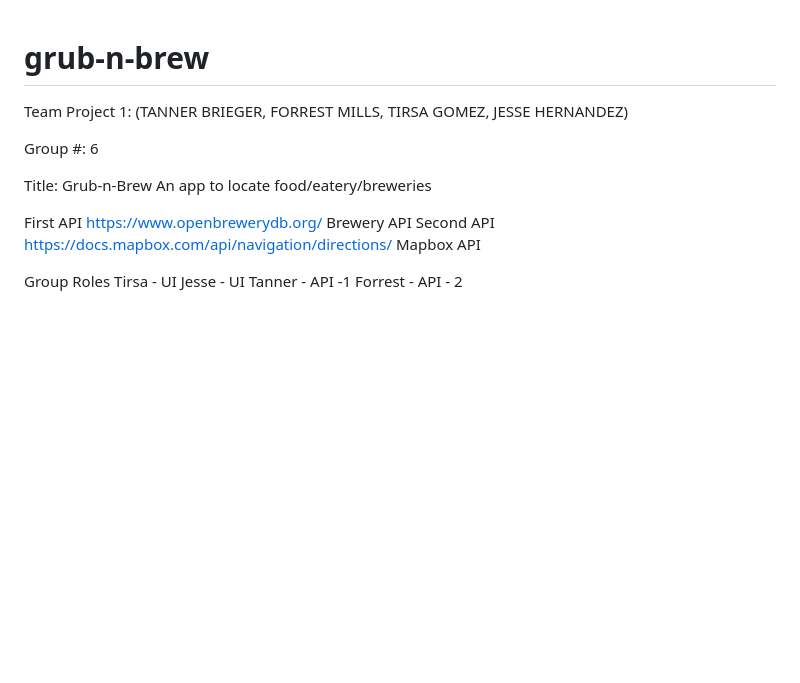
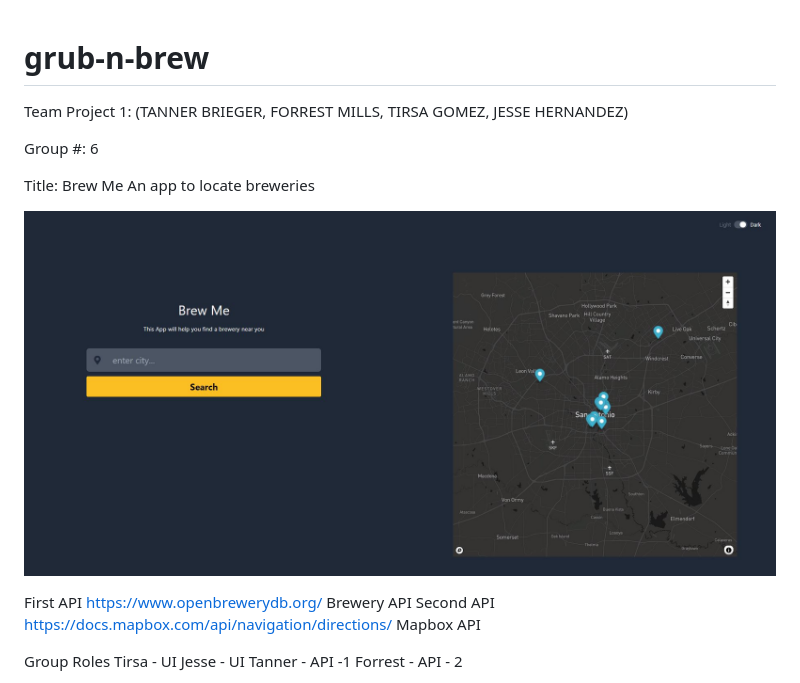
Before and after one commit to jessebubble/brew-me, a Markdown page: README.md, the part around the change. GitHub-like rendering; pictures changed too: assets/images/website.JPG (added); blank space fills up the shorter version.

Commit message:
added website image to readme file

```diff
--- a/README.md
+++ b/README.md
@@ -1,10 +1,13 @@
 # grub-n-brew
+
 Team Project 1: (TANNER BRIEGER, FORREST MILLS, TIRSA GOMEZ, JESSE HERNANDEZ)
 
 Group #: 6
 
-Title: Grub-n-Brew
-An app to locate food/eatery/breweries
+Title: Brew Me
+An app to locate breweries
+
+![website page](./assets/images/website.JPG)
 
 First API
 https://www.openbrewerydb.org/
```
Also changed, not shown: 1 other file.
